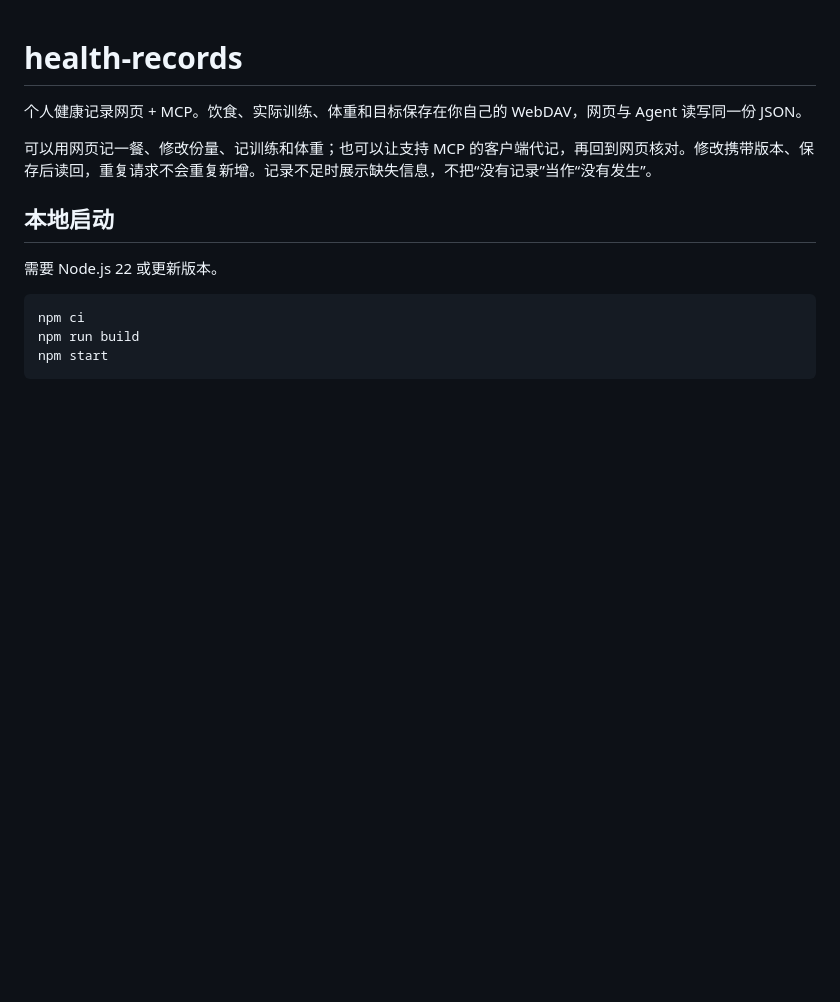
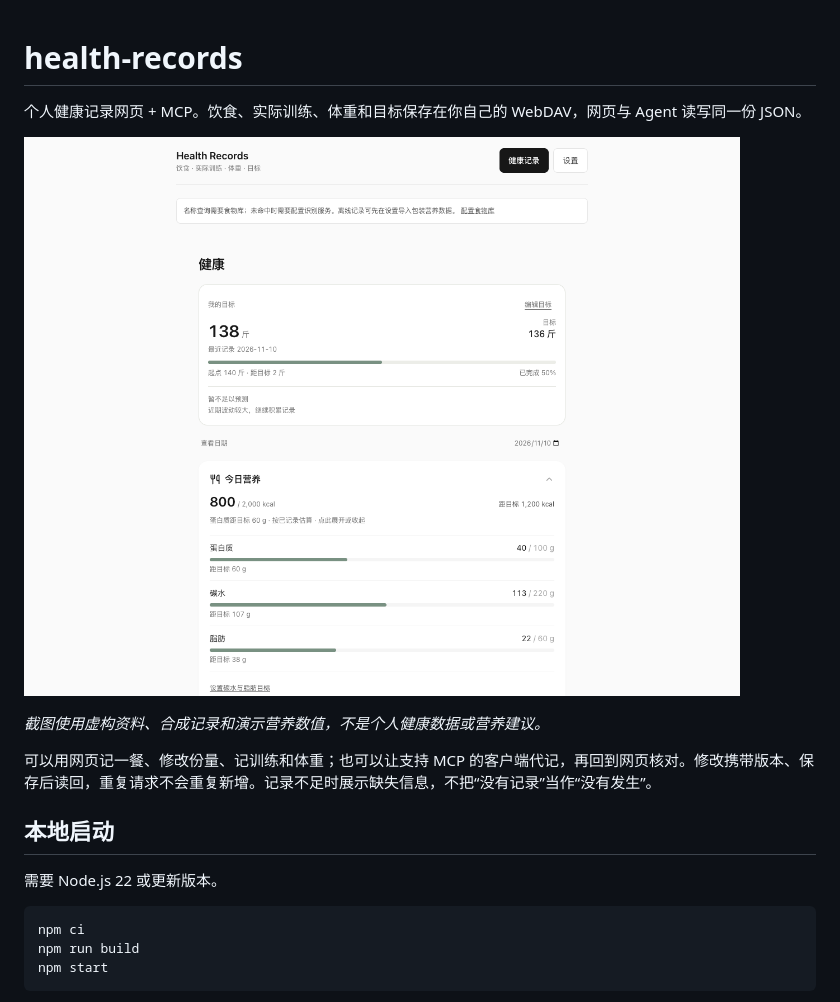
Before and after one commit to bmdy6/health-records, a Markdown page: README.md, the part around one of its changes. Rendered like a GitHub page; pictures changed too: docs/images/desktop.png (added); blank space fills up the shorter version.

```diff
--- a/README.md
+++ b/README.md
@@ -1,6 +1,10 @@
 # health-records
 
 个人健康记录网页 + MCP。饮食、实际训练、体重和目标保存在你自己的 WebDAV，网页与 Agent 读写同一份 JSON。
+
+![Health Records 桌面主界面：目标与当日营养](docs/images/desktop.png)
+
+_截图使用虚构资料、合成记录和演示营养数值，不是个人健康数据或营养建议。_
 
 可以用网页记一餐、修改份量、记训练和体重；也可以让支持 MCP 的客户端代记，再回到网页核对。修改携带版本、保存后读回，重复请求不会重复新增。记录不足时展示缺失信息，不把“没有记录”当作“没有发生”。
 
```
Also changed, not shown: other parts of README.md (+10 -0 lines), docs/images/food.png (added), docs/images/weight.png (added), docs/images/workout.png (added).
